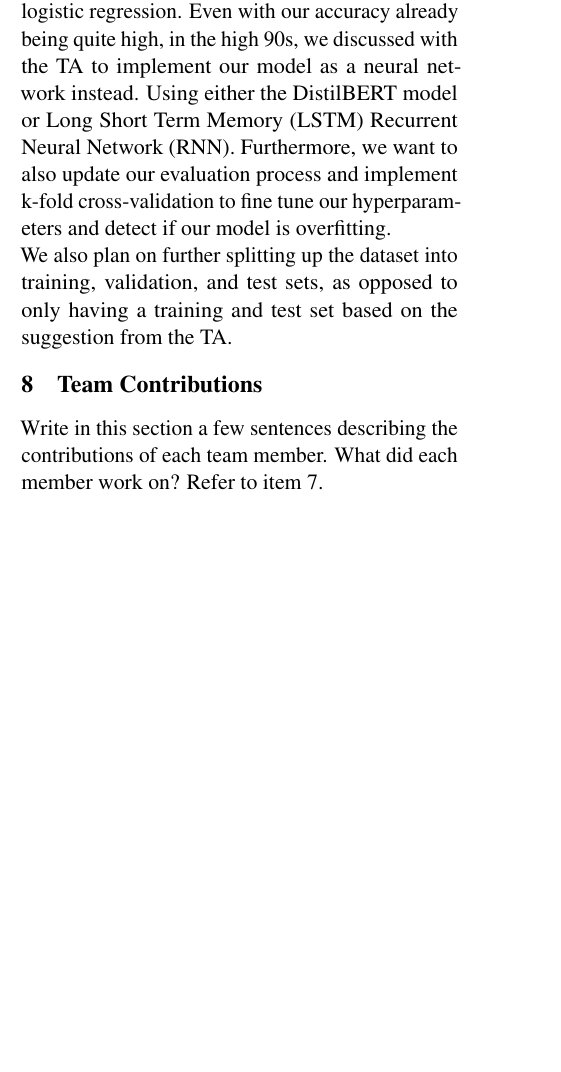
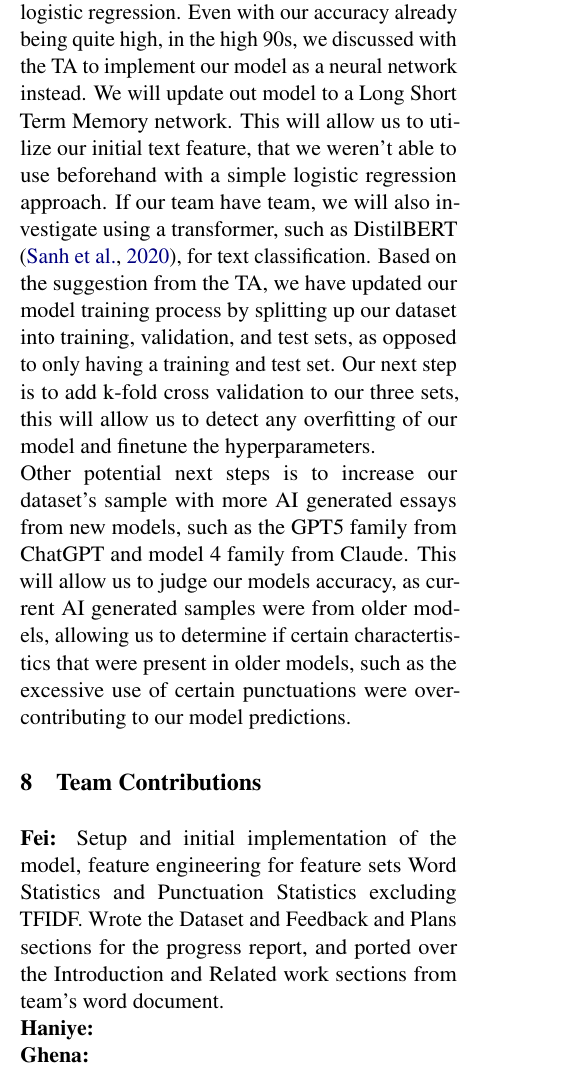
Before and after one commit to hamidizf/TextClassification, a LaTeX document (docs/main.tex): part of one column of page 2 of 4, cut so that both start at the same text, the shorter picture padded with empty space. Compiled offline with pdfLaTeX; a missing bibliography style is replaced by a similar one.

Commit message:
Finish feedback and plans, as well as my team contribution

```diff
--- a/docs/main.tex
+++ b/docs/main.tex
@@ -84,13 +84,14 @@ How are you evaluating your model? What results do you have so far? What are you
 
 \section{Feedback and Plans}
 
-We have received relatively good feedback from the TA with our current implementation of using logistic regression. Even with our accuracy already being quite high, in the high 90s, we discussed with the TA to implement our model as a neural network instead. Using either the DistilBERT model or Long Short Term Memory (LSTM) Recurrent Neural Network (RNN).
-Furthermore, we want to also update our evaluation process and implement k-fold cross-validation to fine tune our hyperparameters and detect if our model is overfitting.\\
-We also plan on further splitting up the dataset into training, validation, and test sets, as opposed to only having a training and test set based on the suggestion from the TA.
+We have received relatively good feedback from the TA with our current implementation of using logistic regression. Even with our accuracy already being quite high, in the high 90s, we discussed with the TA to implement our model as a neural network instead.
+We will update out model to a Long Short Term Memory network. This will allow us to utilize our initial text feature, that we weren't able to use beforehand with a simple logistic regression approach. If our team have team, we will also investigate using a transformer, such as DistilBERT \cite{sanh2020distilbertdistilledversionbert}, for text classification.
+Based on the suggestion from the TA, we have updated our model training process by splitting up our dataset into training, validation, and test sets, as opposed to only having a training and test set. Our next step is to add k-fold cross validation to our three sets, this will allow us to detect any overfitting of our model and finetune the hyperparameters.\\
+Other potential next steps is to increase our dataset's sample with more AI generated essays from new models, such as the GPT5 family from ChatGPT and model 4 family from Claude. This will allow us to judge our models accuracy, as current AI generated samples were from older models, allowing us to determine if certain charactertistics that were present in older models, such as the excessive use of certain punctuations were over-contributing to our model predictions.
 \section{Team Contributions}
-
-Write in this section a few sentences describing the contributions of each team member. What did each member work on? Refer to item 7.
-
+\textbf{Fei:} Setup and initial implementation of the model, feature engineering for feature sets Word Statistics and Punctuation Statistics excluding TFIDF. Wrote the Dataset and Feedback and Plans sections for the progress report, and ported over the Introduction and Related work sections from team's word document.\\
+\textbf{Haniye:} \\
+\textbf{Ghena:} \\
 \bibliography{custom}
 
 \subsection*{Tables and figures}
```
Also changed, not shown: docs/custom.bib (+10 -0 lines), docs/main.pdf.
